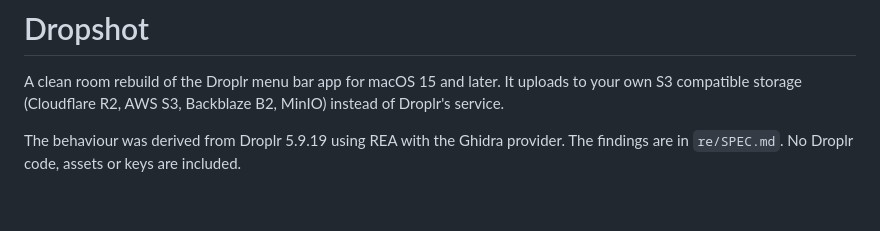
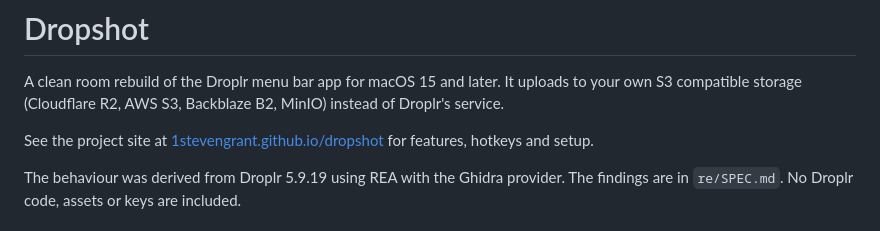
Before and after one commit to 1stevengrant/dropshot, a Markdown page: README.md, the part around the change. GitHub-like rendering; blank space fills up the shorter version.

Commit message:
docs: link the project site from the README

```diff
--- a/README.md
+++ b/README.md
@@ -1,6 +1,8 @@
 # Dropshot
 
 A clean room rebuild of the Droplr menu bar app for macOS 15 and later. It uploads to your own S3 compatible storage (Cloudflare R2, AWS S3, Backblaze B2, MinIO) instead of Droplr's service.
+
+See the project site at [1stevengrant.github.io/dropshot](https://1stevengrant.github.io/dropshot/) for features, hotkeys and setup.
 
 The behaviour was derived from Droplr 5.9.19 using REA with the Ghidra provider. The findings are in `re/SPEC.md`. No Droplr code, assets or keys are included.
 
```
